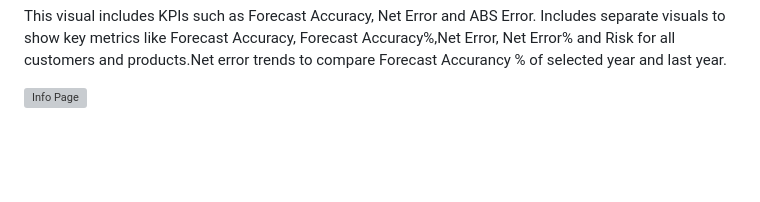
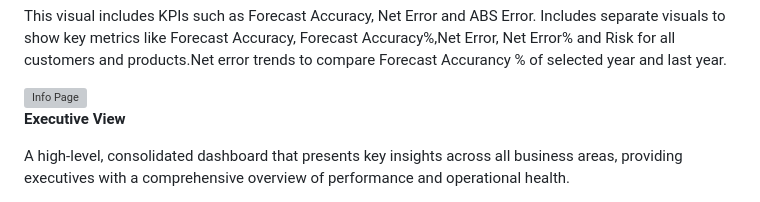
Before and after one commit to Paridhi1386/Business-Insight-360, a Markdown page: README.md, the part around the change. GitHub-like rendering; blank space fills up the shorter version; grey boxes are pictures that could not be loaded.

Commit message:
Update README with Executive View details
Added description for Executive View in README.

```diff
--- a/README.md
+++ b/README.md
@@ -84,3 +84,9 @@ This visual includes KPIs such as Forecast Accuracy, Net Error and ABS Error. In
 
 
 <img src="images/supply chain view.png" alt="Info Page" width="800" height="800">
+
+
+
+**Executive View**
+
+A high-level, consolidated dashboard that presents key insights across all business areas, providing executives with a comprehensive overview of performance and operational health.
```
